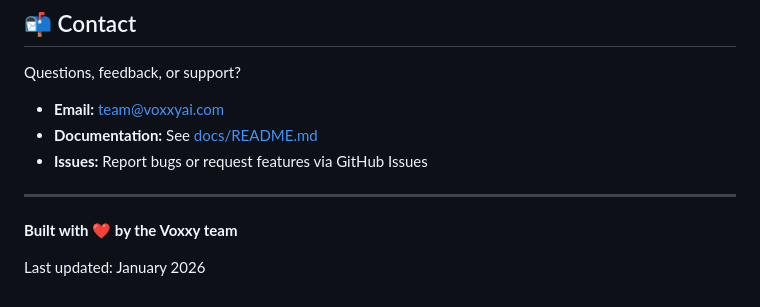
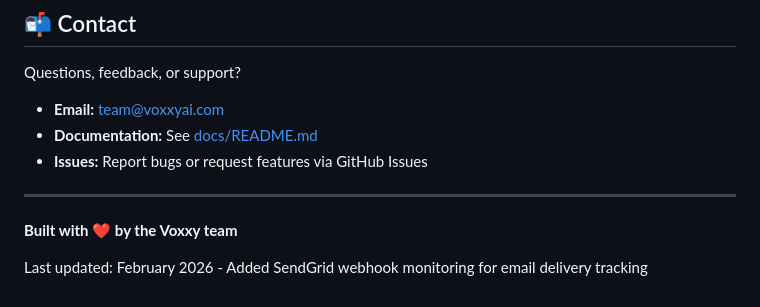
Before and after one commit to beaulazear/voxxy-rails-react, a Markdown page: README.md, the part around the change. Rendered like a GitHub page.

Commit message:
Update README with SendGrid webhook monitoring info

```diff
--- a/README.md
+++ b/README.md
@@ -605,4 +605,4 @@ Questions, feedback, or support?
 
 **Built with ❤️ by the Voxxy team**
 
-Last updated: January 2026
+Last updated: February 2026 - Added SendGrid webhook monitoring for email delivery tracking
```
